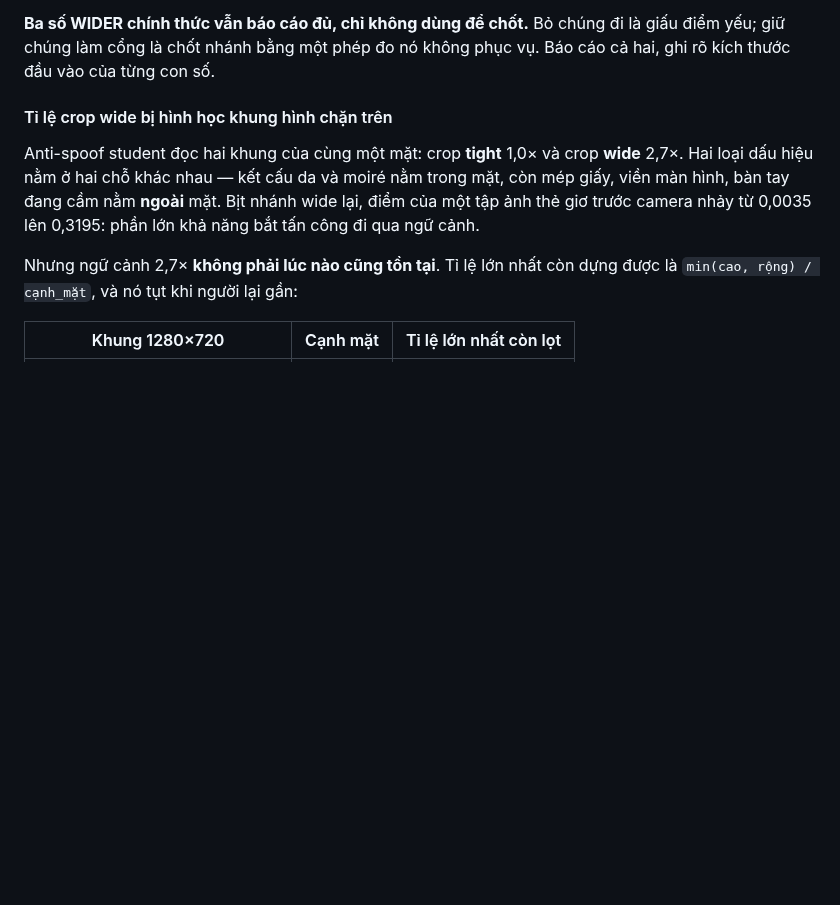
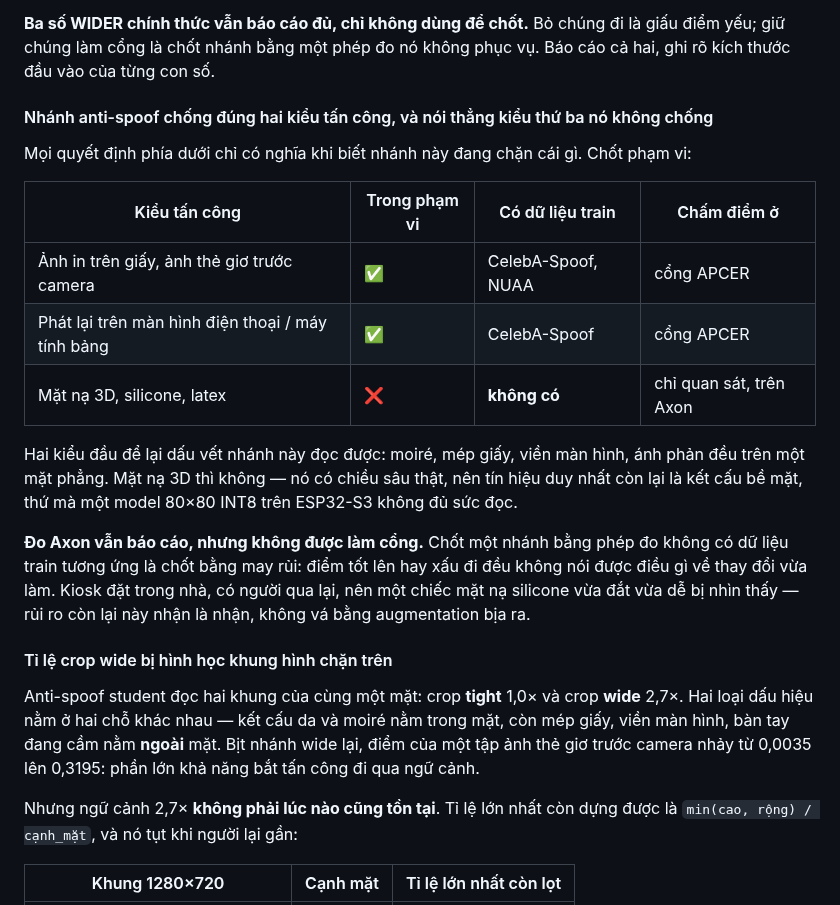
Before and after one commit to dovanviet04112004/esp32s3-face-attendance, a Markdown page: docs/KE_HOACH_face_attendance_esp32s3.md, the part around the change. Drawn GitHub-style; blank space fills up the shorter version.

Commit message:
docs(plan): declare what the anti-spoof branch defends against
Six of the seven acceptance gates were written without saying which attacks the
branch is for, so a 3D-mask number read as a failure rather than as a case
nobody trained for. Print and replay are in scope and have training data behind
them; masks have neither, and an 80x80 INT8 model on the device has only surface
texture left to read once depth stops separating them.

Axon stays measured and stays out of the gates. A gate with no matching training
data moves for reasons unrelated to the change being tested.

```diff
--- a/docs/KE_HOACH_face_attendance_esp32s3.md
+++ b/docs/KE_HOACH_face_attendance_esp32s3.md
@@ -475,6 +475,26 @@ phạt model vì tìm ra mặt thật.
 **Ba số WIDER chính thức vẫn báo cáo đủ, chỉ không dùng để chốt.** Bỏ chúng đi là giấu
 điểm yếu; giữ chúng làm cổng là chốt nhánh bằng một phép đo nó không phục vụ. Báo cáo cả
 hai, ghi rõ kích thước đầu vào của từng con số.
+
+#### Nhánh anti-spoof chống đúng hai kiểu tấn công, và nói thẳng kiểu thứ ba nó không chống
+
+Mọi quyết định phía dưới chỉ có nghĩa khi biết nhánh này đang chặn cái gì. Chốt phạm vi:
+
+| Kiểu tấn công | Trong phạm vi | Có dữ liệu train | Chấm điểm ở |
+|---|---|---|---|
+| Ảnh in trên giấy, ảnh thẻ giơ trước camera | ✅ | CelebA-Spoof, NUAA | cổng APCER |
+| Phát lại trên màn hình điện thoại / máy tính bảng | ✅ | CelebA-Spoof | cổng APCER |
+| Mặt nạ 3D, silicone, latex | ❌ | **không có** | chỉ quan sát, trên Axon |
+
+Hai kiểu đầu để lại dấu vết nhánh này đọc được: moiré, mép giấy, viền màn hình, ánh phản
+đều trên một mặt phẳng. Mặt nạ 3D thì không — nó có chiều sâu thật, nên tín hiệu duy nhất
+còn lại là kết cấu bề mặt, thứ mà một model 80×80 INT8 trên ESP32-S3 không đủ sức đọc.
+
+**Đo Axon vẫn báo cáo, nhưng không được làm cổng.** Chốt một nhánh bằng phép đo không có
+dữ liệu train tương ứng là chốt bằng may rủi: điểm tốt lên hay xấu đi đều không nói được
+điều gì về thay đổi vừa làm. Kiosk đặt trong nhà, có người qua lại, nên một chiếc mặt nạ
+silicone vừa đắt vừa dễ bị nhìn thấy — rủi ro còn lại này nhận là nhận, không vá bằng
+augmentation bịa ra.
 
 #### Tỉ lệ crop wide bị hình học khung hình chặn trên
 
```
